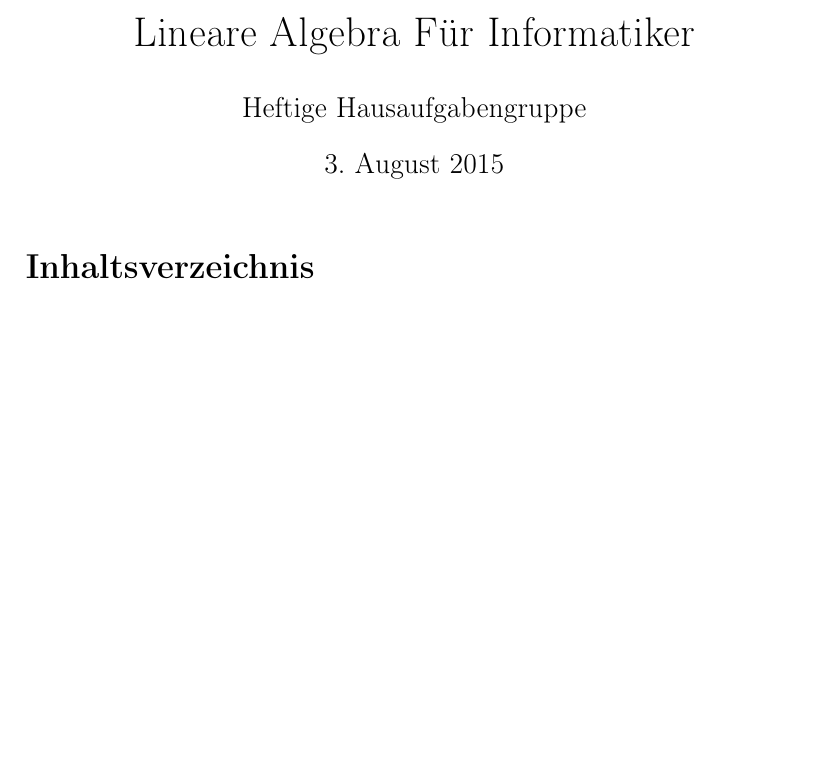
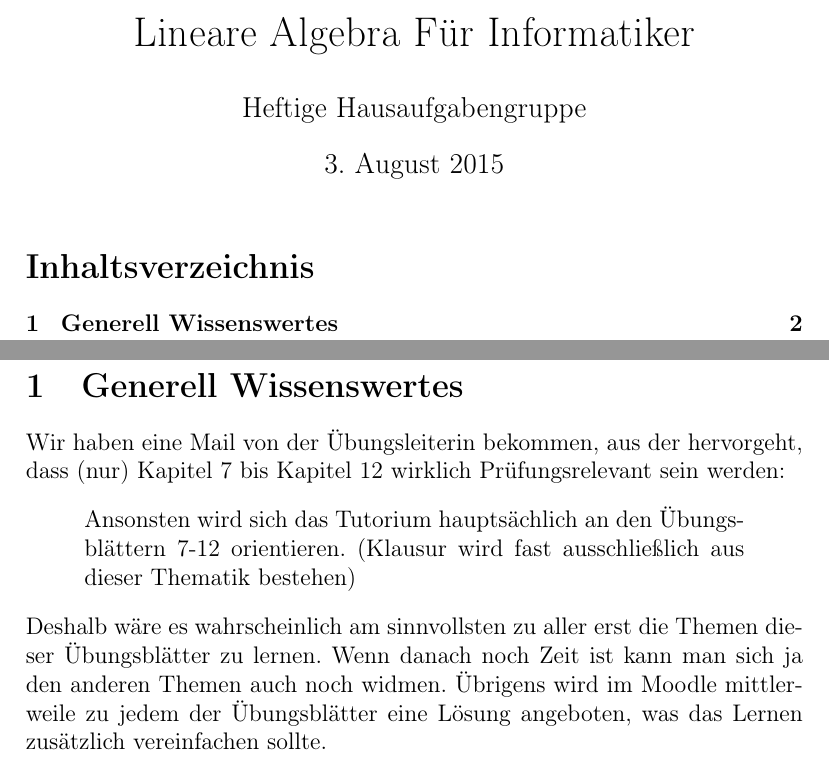
Before and after one commit to Plastikpizza/LineareAlgebraFuerInformatiker, a LaTeX document (LAI.tex): part of the page before the commit and two parts of pages 1 and 2 of 2 after it, the two joined at a grey line, cut so that both start at the same text, the shorter picture padded with empty space. Compiled offline with pdfLaTeX.

Commit message:
Hinzufügen der Sektion „Generell Wissenswertes“

```diff
--- a/LAI.tex
+++ b/LAI.tex
@@ -12,4 +12,13 @@
 \begin{document}
 \maketitle
 \tableofcontents
+\pagebreak
+\section{Generell Wissenswertes}
+Wir haben eine Mail von der Übungsleiterin bekommen, aus der hervorgeht, dass (nur) Kapitel 7 bis Kapitel 12 wirklich Prüfungsrelevant sein werden:
+\begin{quote}
+Ansonsten wird sich das Tutorium hauptsächlich an den Übungsblättern
+7-12 orientieren.
+(Klausur wird fast ausschließlich aus dieser Thematik bestehen)
+\end{quote}
+Deshalb wäre es wahrscheinlich am sinnvollsten zu aller erst die Themen dieser Übungsblätter zu lernen. Wenn danach noch Zeit ist kann man sich ja den anderen Themen auch noch widmen. Übrigens wird im Moodle mittlerweile zu jedem der Übungsblätter eine Lösung angeboten, was das Lernen zusätzlich vereinfachen sollte.
 \end{document}
```
